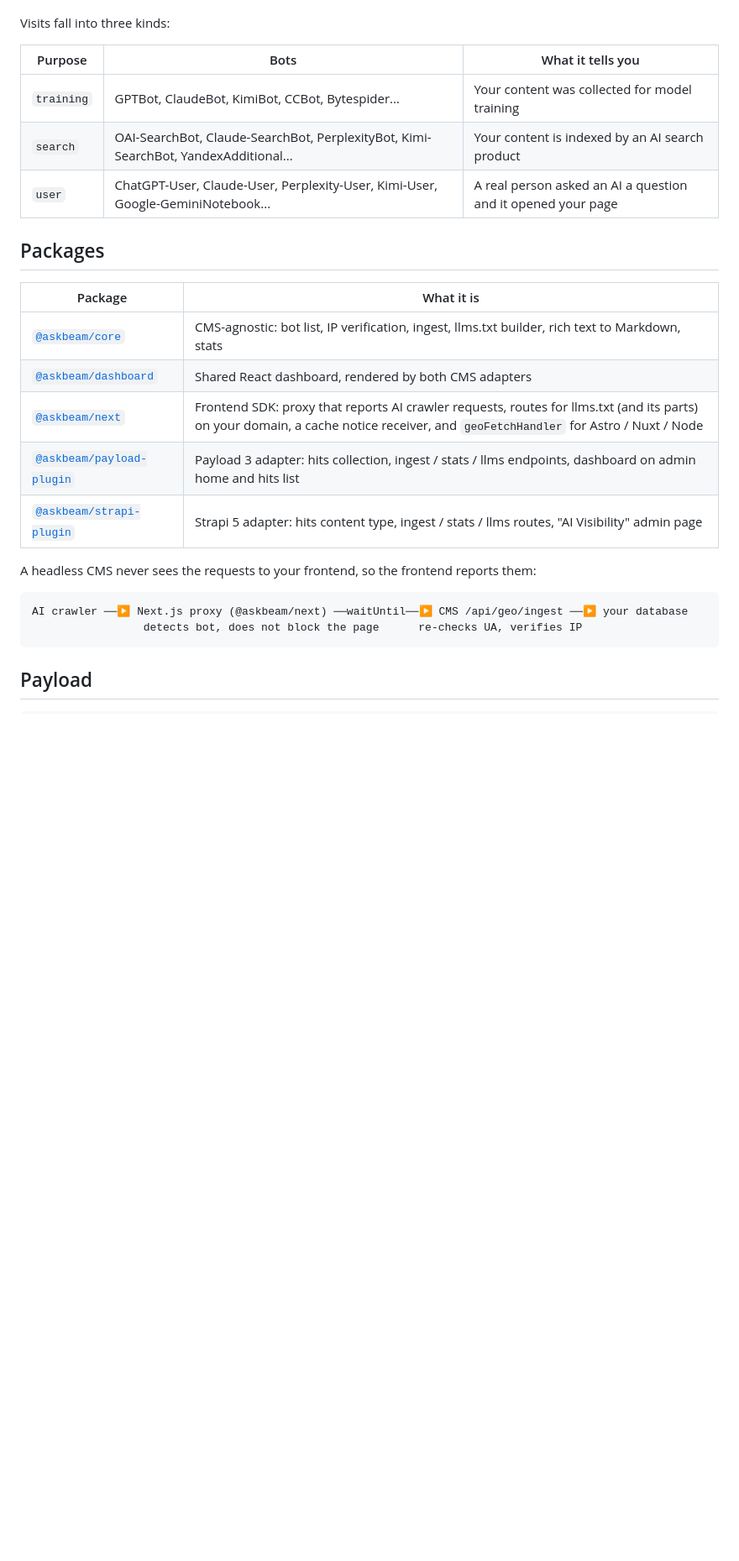
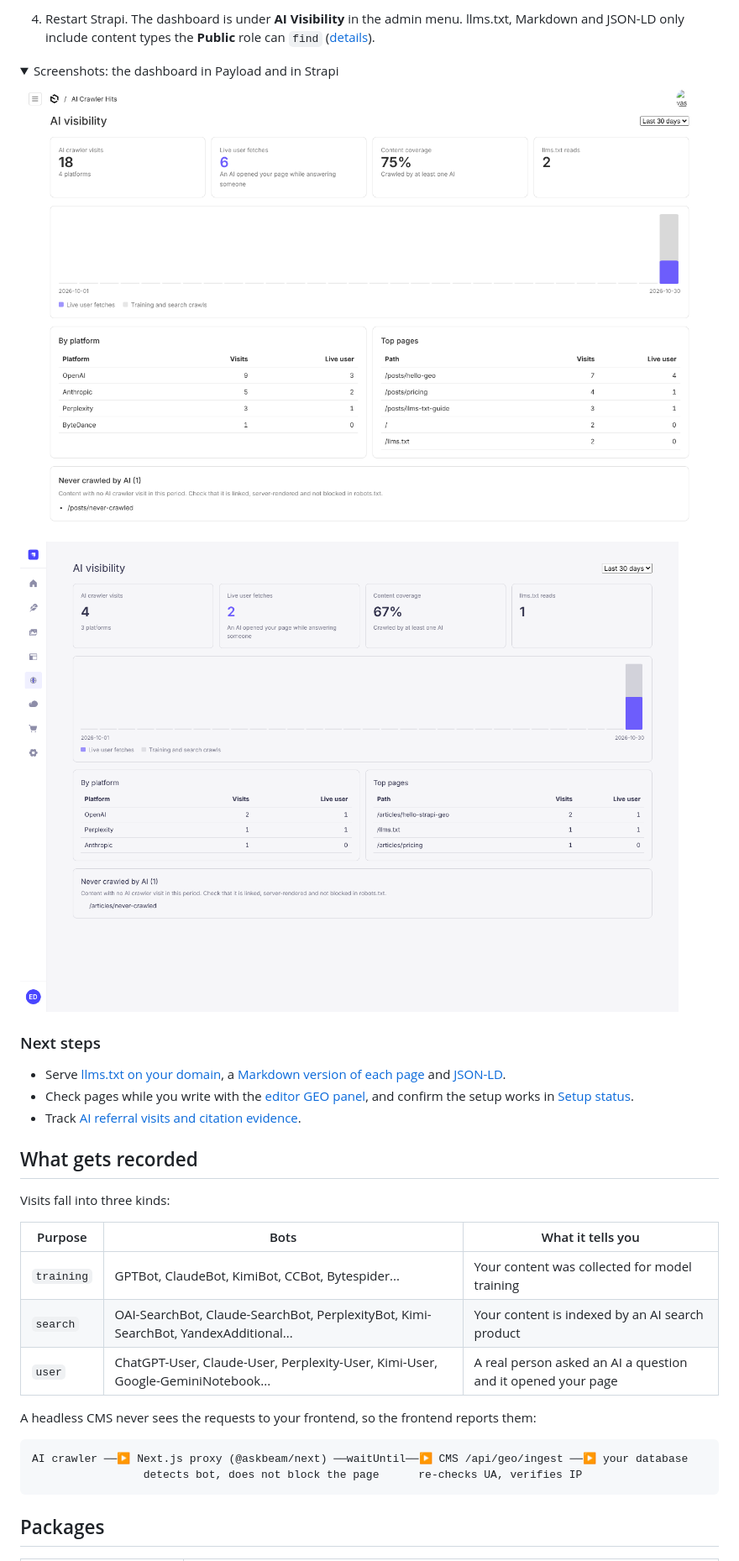
Before and after one commit to Askbeam/Askbeam, a Markdown page: README.md, the part around one of its changes. Shown at 84% size. Rendered like a GitHub page; pictures changed too: docs/payload-dashboard.png; folded sections open; blank space fills up the shorter version.

````diff
--- a/README.md
+++ b/README.md
@@ -15,3 +126,24 @@ and separates three kinds of visits (table below).
+4. Restart Strapi. The dashboard is under **AI Visibility** in the admin menu. llms.txt, Markdown and JSON-LD only
+   include content types the **Public** role can `find` ([details](#strapi-what-is-served-publicly)).
+
+<details>
+<summary>Screenshots: the dashboard in Payload and in Strapi</summary>
+
+![The AI visibility dashboard above the AI Crawler Hits list in the Payload admin](docs/payload-dashboard.png)
+
+![The AI Visibility page in the Strapi admin](docs/strapi-dashboard.png)
+
+</details>
+
+### Next steps
+
+- Serve [llms.txt on your domain](#llmstxt-on-your-domain), a [Markdown version of each page](#markdown-version-of-each-page)
+  and [JSON-LD](#json-ld).
+- Check pages while you write with the [editor GEO panel](#editor-geo-panel), and confirm the setup works in
+  [Setup status](#setup-status).
+- Track [AI referral visits and citation evidence](#ai-referrals-and-citation-evidence).
+
+## What gets recorded
 
 Visits fall into three kinds:
 
@@ -21,16 +153,6 @@ Visits fall into three kinds:
 | `search` | OAI-SearchBot, Claude-SearchBot, PerplexityBot, Kimi-SearchBot, YandexAdditional... | Your content is indexed by an AI search product |
 | `user` | ChatGPT-User, Claude-User, Perplexity-User, Kimi-User, Google-GeminiNotebook... | A real person asked an AI a question and it opened your page |
 
-## Packages
-
-| Package | What it is |
-| --- | --- |
-| [`@askbeam/core`](packages/geo-core) | CMS-agnostic: bot list, IP verification, ingest, llms.txt builder, rich text to Markdown, stats |
-| [`@askbeam/dashboard`](packages/geo-dashboard) | Shared React dashboard, rendered by both CMS adapters |
-| [`@askbeam/next`](packages/geo-next) | Frontend SDK: proxy that reports AI crawler requests, routes for llms.txt (and its parts) on your domain, a cache notice receiver, and `geoFetchHandler` for Astro / Nuxt / Node |
-| [`@askbeam/payload-plugin`](packages/payload-plugin-geo) | Payload 3 adapter: hits collection, ingest / stats / llms endpoints, dashboard on admin home and hits list |
-| [`@askbeam/strapi-plugin`](packages/strapi-plugin-geo) | Strapi 5 adapter: hits content type, ingest / stats / llms routes, "AI Visibility" admin page |
-
 A headless CMS never sees the requests to your frontend, so the frontend reports them:
 
 ```
@@ -38,5 +160,5 @@ AI crawler ──▶ Next.js proxy (@askbeam/next) ──waitUntil──▶ CMS
                  detects bot, does not block the page      re-checks UA, verifies IP
 ```
 
-## Payload
+## Packages
 
````
Also changed, not shown: other parts of README.md (+129 -78 lines), packages/payload-plugin-geo/README.md (+9 -1 lines), packages/strapi-plugin-geo/README.md (+8 -0 lines), docs/dashboard-preview.png.
